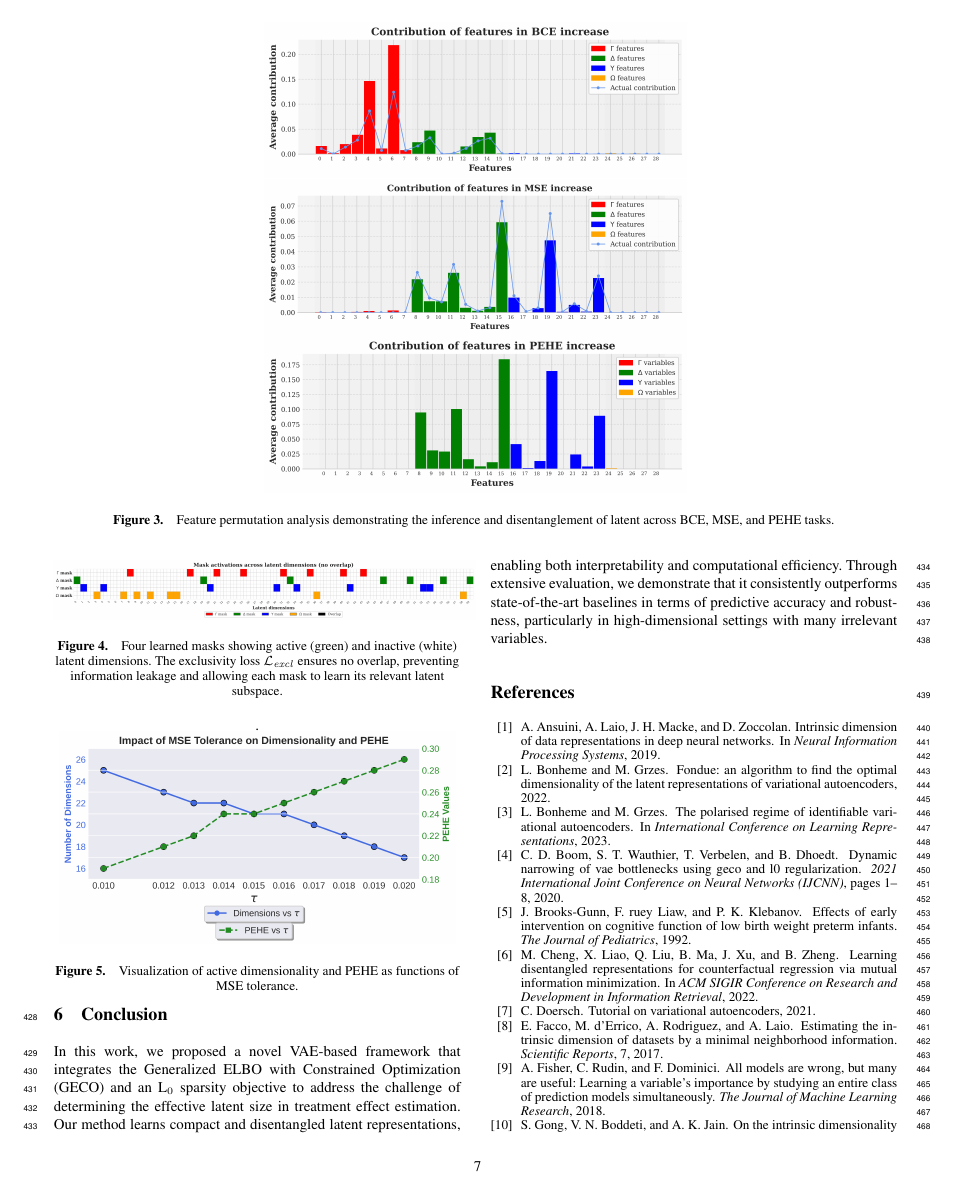
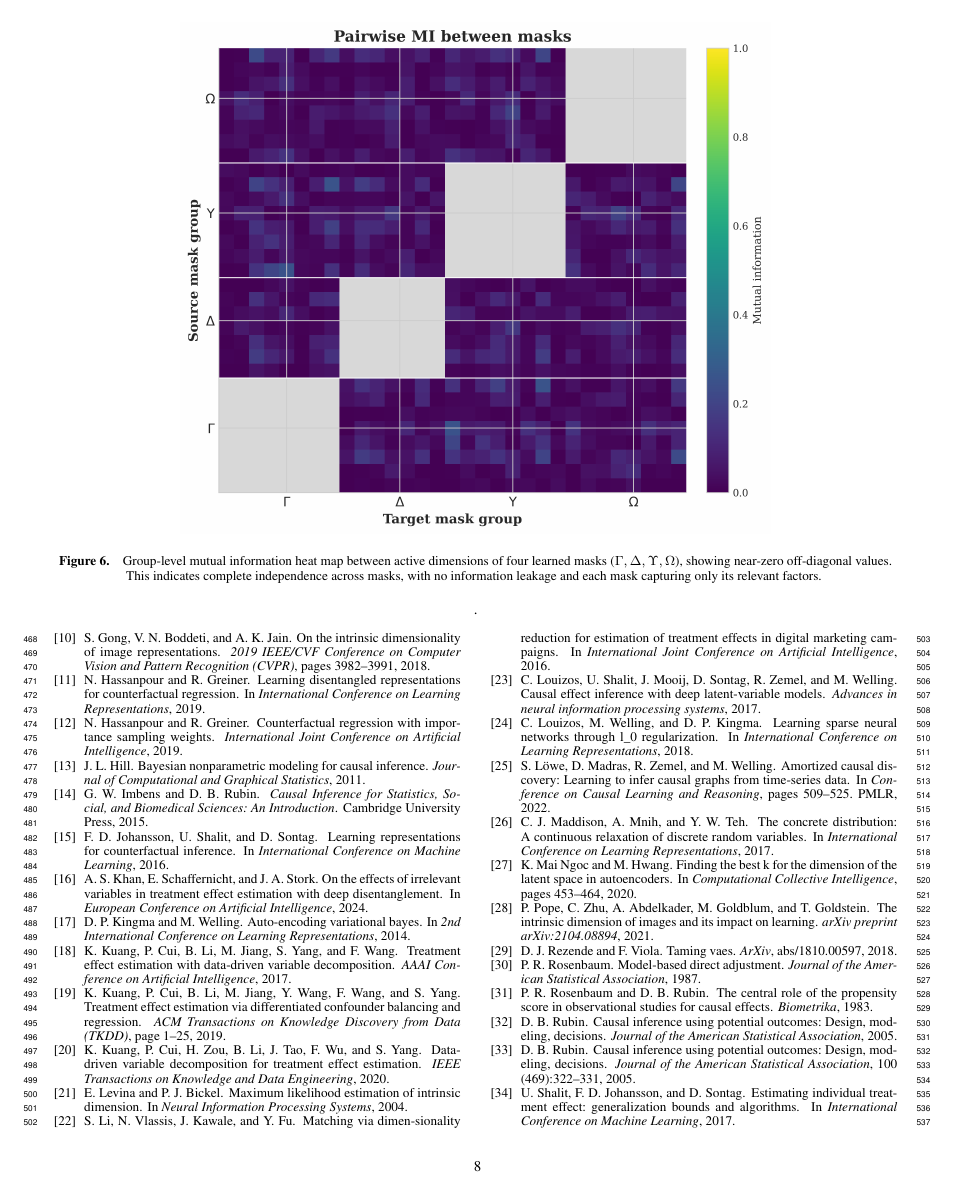
Before and after one commit to askhanatgithub/TMLR, a LaTeX document (ECAI_25.tex): page 7 of 8 before the commit and page 8 of 9 after it. Compiled offline with pdfLaTeX.

Commit message:
Improving

```diff
--- a/ECAI_25.tex
+++ b/ECAI_25.tex
@@ -804,7 +804,25 @@ Minimizing $\mathcal{L}_{\text{excl}}$ encourages each latent dimension to be as
 
 	Furthermore, Figure~\ref{fig:ortho} illustrates the learned masks for the four latent subspaces, where green denotes active and white denotes inactive dimensions. The exclusivity loss $\mathcal{L}_{\mathit{excl}}$ enforces disjoint activations, ensuring that no information is shared between masks. As a result, each mask learns only the latent dimensions relevant to its corresponding component, leading to independent and specialized representations that reduce redundancy and improve interpretability.
 
+		\begin{figure*}[h]
+		\centering
+		%\captionsetup{justification=centering}
 
+		\includegraphics[width=0.7\textwidth]{Images/MI.png}
+
+		\caption{
+			Group-level mutual information heat map between active dimensions of four learned masks (\(\Gamma, \Delta, \Upsilon, \Omega\)),
+			showing near-zero off-diagonal values. This indicates complete independence across masks, with no information leakage
+			and each mask capturing only its relevant factors.
+		}
+
+		.
+		%\todo[author=jsk]{I do not know if this result id good or bad. Should we not have zero overlap in a correct causal model? Is there any way to show how much overlap there would be if we did not have masks. Do we make clear enough that minimal overlap is not a training objective but a side-effect?}
+
+
+		\label{fig:mi}
+
+	\end{figure*}
 
 	%\textbf{Identification and disentanglement:} Figure \ref{fig:permutation} highlights the identification of latent factors using the permutation feature importance theory \cite{Fisher,Khan2024OnTE}. Specifically, it demonstrates that only $\Gamma$ and $\Delta$ features contribute to an increase in the BCE loss, validating our method's ability to accurately identify these factors within the data. Similarly, it confirms the successful identification of $\Delta$ and $\Upsilon$ factors, as evidenced by their impact on the MSE when permuted. Finally, it illustrates that GLOVE-ITE effectively disentangles and identifies $\Omega$, as permuting irrelevant features does not affect the PEHE, while permuting relevant features leads to a significant increase. This comprehensive analysis underscores the robustness of GLOVE-ITE in identifying and disentangling the critical latent factors.%
 
```
Also changed, not shown: Images/MI.png (added), Images/orthogonal_new_2.png, Images/tol_vs_dims_pehe_new.png (added), ECAI_25.tex (2 more changed lines).
